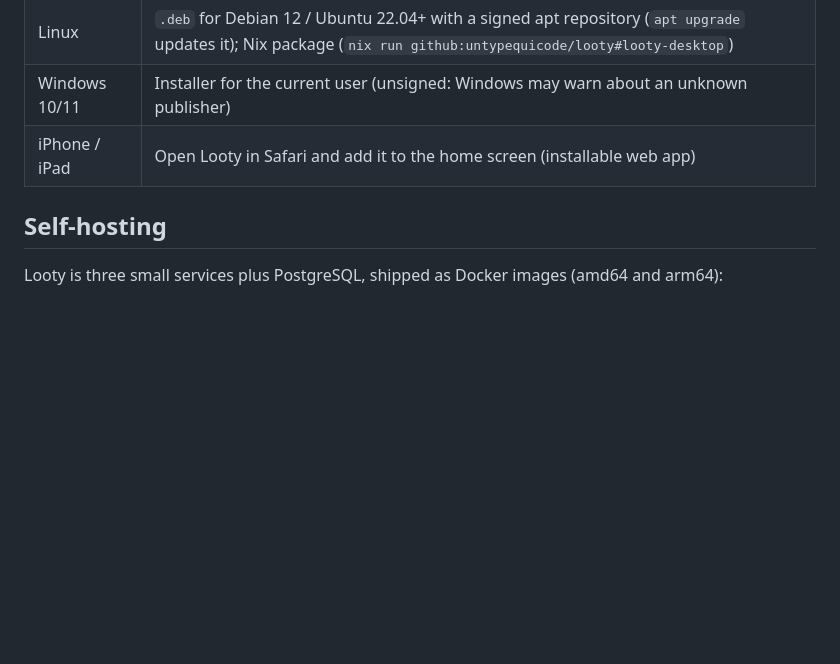
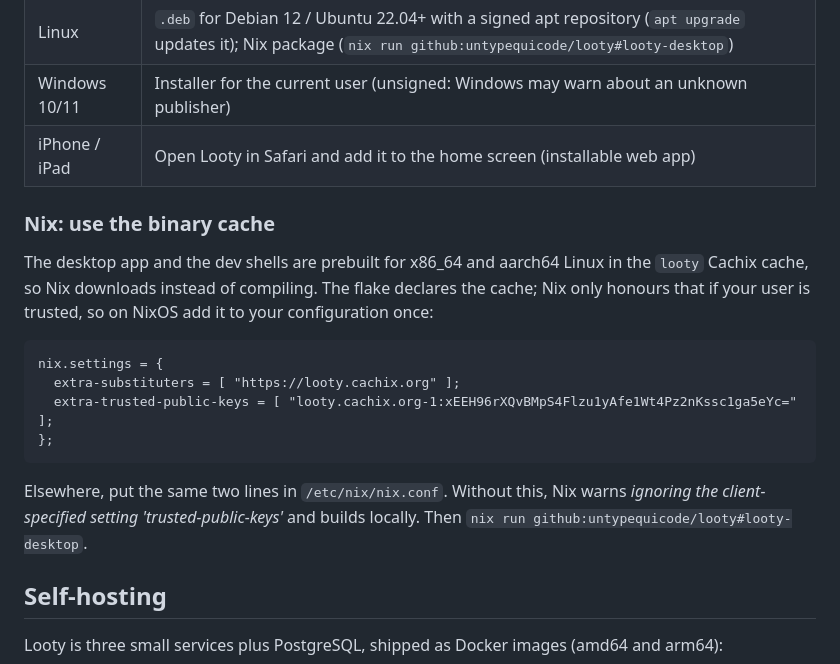
Before and after one commit to untypequicode/looty, a Markdown page: README.md, the part around the change. Rendered like a GitHub page; blank space fills up the shorter version.

Commit message:
README: how to use the Nix binary cache
Co-Authored-By: Claude Sonnet 5.5 <noreply@anthropic.com>

````diff
--- a/README.md
+++ b/README.md
@@ -42,6 +42,19 @@ Download them from **<https://looty.untypequicode.fr>** (or the [GitHub releases
 | Linux | `.deb` for Debian 12 / Ubuntu 22.04+ with a signed apt repository (`apt upgrade` updates it); Nix package (`nix run github:untypequicode/looty#looty-desktop`) |
 | Windows 10/11 | Installer for the current user (unsigned: Windows may warn about an unknown publisher) |
 | iPhone / iPad | Open Looty in Safari and add it to the home screen (installable web app) |
+
+### Nix: use the binary cache
+
+The desktop app and the dev shells are prebuilt for x86_64 and aarch64 Linux in the `looty` Cachix cache, so Nix downloads instead of compiling. The flake declares the cache; Nix only honours that if your user is trusted, so on NixOS add it to your configuration once:
+
+```nix
+nix.settings = {
+  extra-substituters = [ "https://looty.cachix.org" ];
+  extra-trusted-public-keys = [ "looty.cachix.org-1:xEEH96rXQvBMpS4Flzu1yAfe1Wt4Pz2nKssc1ga5eYc=" ];
+};
+```
+
+Elsewhere, put the same two lines in `/etc/nix/nix.conf`. Without this, Nix warns *ignoring the client-specified setting 'trusted-public-keys'* and builds locally. Then `nix run github:untypequicode/looty#looty-desktop`.
 
 ## Self-hosting
 
````
